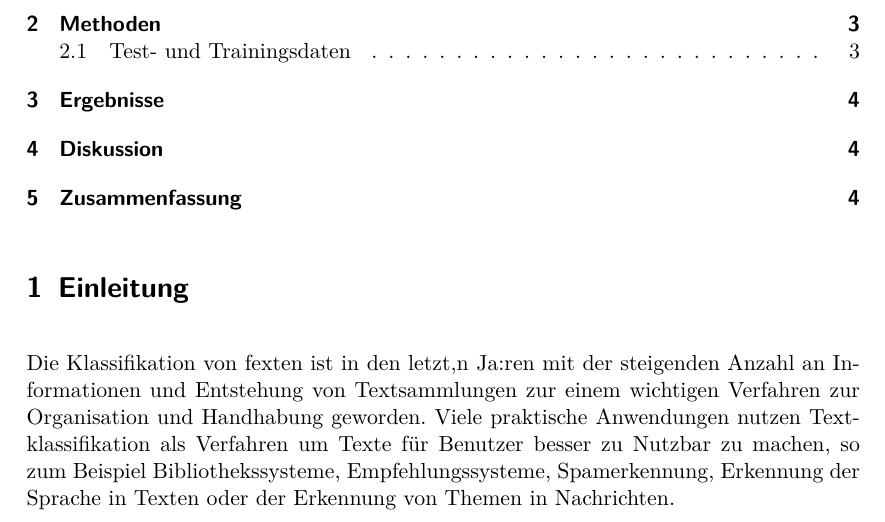
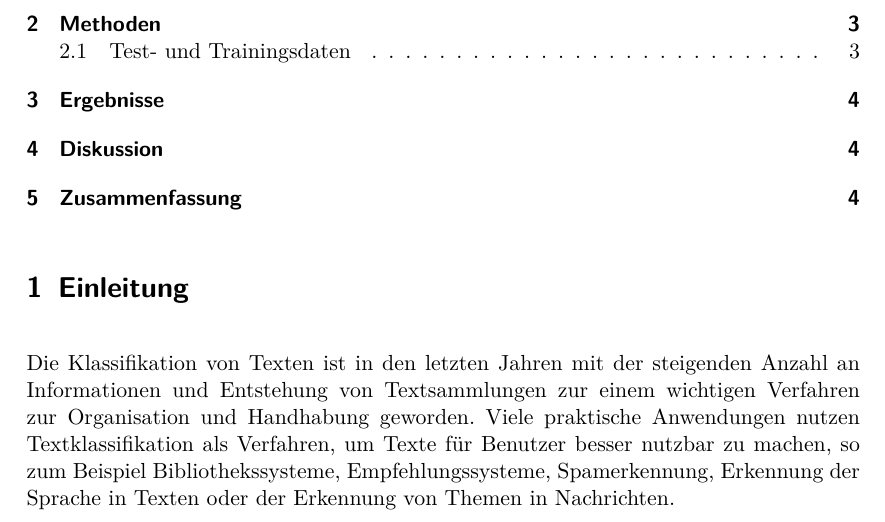
Before and after one commit to lusy/multilabel_classification, a LaTeX paper (paper/main.tex, which reads paper/intro.tex): part of page 1 of 4, cut so that both start at the same text. Compiled offline with pdfLaTeX.

Commit message:
typos corrected, newline for each sentence

```diff
--- a/paper/intro.tex
+++ b/paper/intro.tex
@@ -1,5 +1,10 @@
 \section{Einleitung}
 
-Die Klassifikation von fexten ist in den letzt,n Ja:ren mit der steigenden Anzahl an Informationen und Entstehung von Textsammlungen zur einem wichtigen Verfahren zur Organisation und Handhabung geworden. Viele praktische Anwendungen nutzen Textklassifikation als Verfahren um Texte für Benutzer besser zu Nutzbar zu machen, so zum Beispiel Bibliothekssysteme, Empfehlungssysteme, Spamerkennung, Erkennung der Sprache in Texten oder der Erkennung von Themen in Nachrichten.
+\begin{comment}
+Einführung und Einbettung des Problems
+Was ist die konkrete Problemstellung / Fragestellung der Arbeit
+Literature Review
+\end{comment}
 
-Traditionell wurde jedem Dokument exakt ein Label $l$ aus einer Menge von Labels $L$ zugewiesen. Wenn $|L| = 2$, dann spricht man von einem binären Klassifiaktionsproblem und wenn $|L| > 2$ von einem Multiclass Problem. Bei der Multilabeltextklassifikation werden Dokumenten eine Menge von Labels $Y \in L$ zugeordnet. Die Multilabelklassifikation hat auch ihren Ursprung in der Textklassifikation, da dort häufig die Anforderung besteht Dokumenten in verschiedene Gruppen einzuteilen.
+Die Klassifikation von Texten ist in den letzten Jahren mit der steigenden Anzahl an Informationen und Entstehung von Textsammlungen zur einem wichtigen Verfahren zur Organisation und Handhabung geworden.
+Viele praktische Anwendungen nutzen Textklassifikation als Verfahren, um Texte für Benutzer besser nutzbar zu machen, so zum Beispiel Bibliothekssysteme, Empfehlungssysteme, Spamerkennung, Erkennung der Sprache in Texten oder der Erkennung von Themen in Nachrichten.
```
Also changed, not shown: paper/intro.tex (5 more changed lines).
